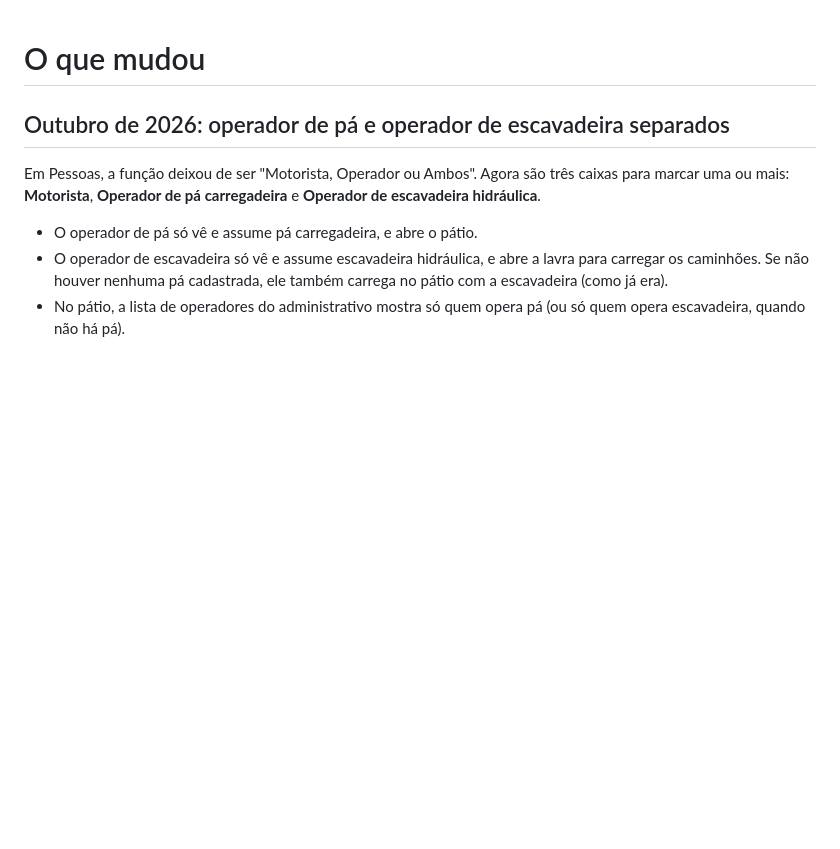
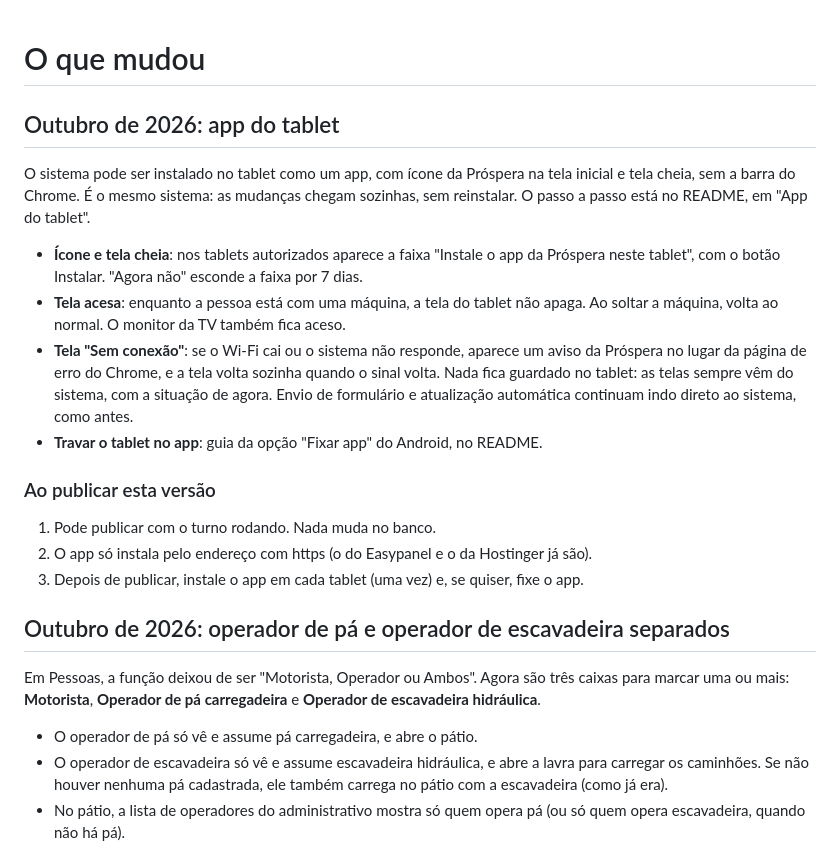
Before and after one commit to fabbiol/operacoes, a Markdown page: CHANGELOG.md, the part around the change. GitHub-like rendering; blank space fills up the shorter version.

```diff
--- a/CHANGELOG.md
+++ b/CHANGELOG.md
@@ -1,4 +1,18 @@
 # O que mudou
+
+## Outubro de 2026: app do tablet
+
+O sistema pode ser instalado no tablet como um app, com ícone da Próspera na tela inicial e tela cheia, sem a barra do Chrome. É o mesmo sistema: as mudanças chegam sozinhas, sem reinstalar. O passo a passo está no README, em "App do tablet".
+
+- **Ícone e tela cheia**: nos tablets autorizados aparece a faixa "Instale o app da Próspera neste tablet", com o botão Instalar. "Agora não" esconde a faixa por 7 dias.
+- **Tela acesa**: enquanto a pessoa está com uma máquina, a tela do tablet não apaga. Ao soltar a máquina, volta ao normal. O monitor da TV também fica aceso.
+- **Tela "Sem conexão"**: se o Wi-Fi cai ou o sistema não responde, aparece um aviso da Próspera no lugar da página de erro do Chrome, e a tela volta sozinha quando o sinal volta. Nada fica guardado no tablet: as telas sempre vêm do sistema, com a situação de agora. Envio de formulário e atualização automática continuam indo direto ao sistema, como antes.
+- **Travar o tablet no app**: guia da opção "Fixar app" do Android, no README.
+
+### Ao publicar esta versão
+1. Pode publicar com o turno rodando. Nada muda no banco.
+2. O app só instala pelo endereço com https (o do Easypanel e o da Hostinger já são).
+3. Depois de publicar, instale o app em cada tablet (uma vez) e, se quiser, fixe o app.
 
 ## Outubro de 2026: operador de pá e operador de escavadeira separados
 
```
Also changed, not shown: README.md (+28 -0 lines).
